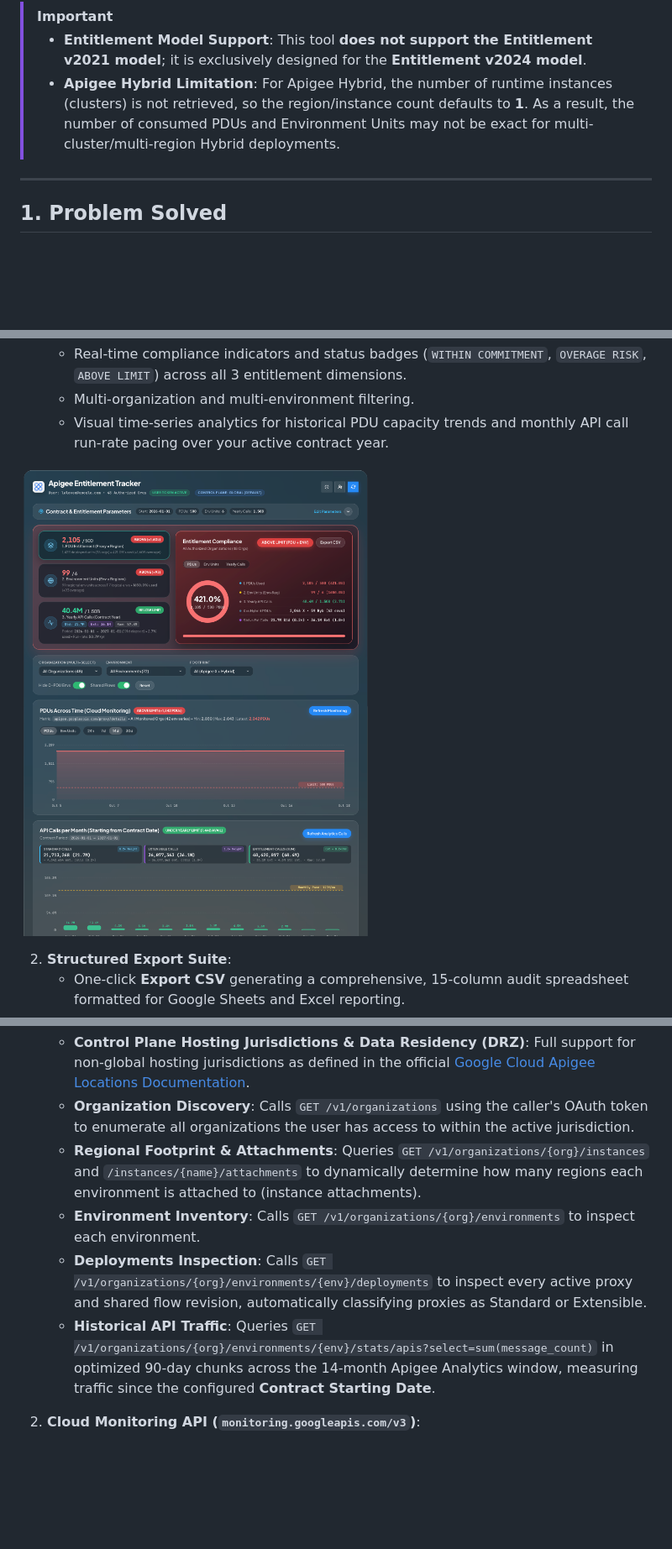
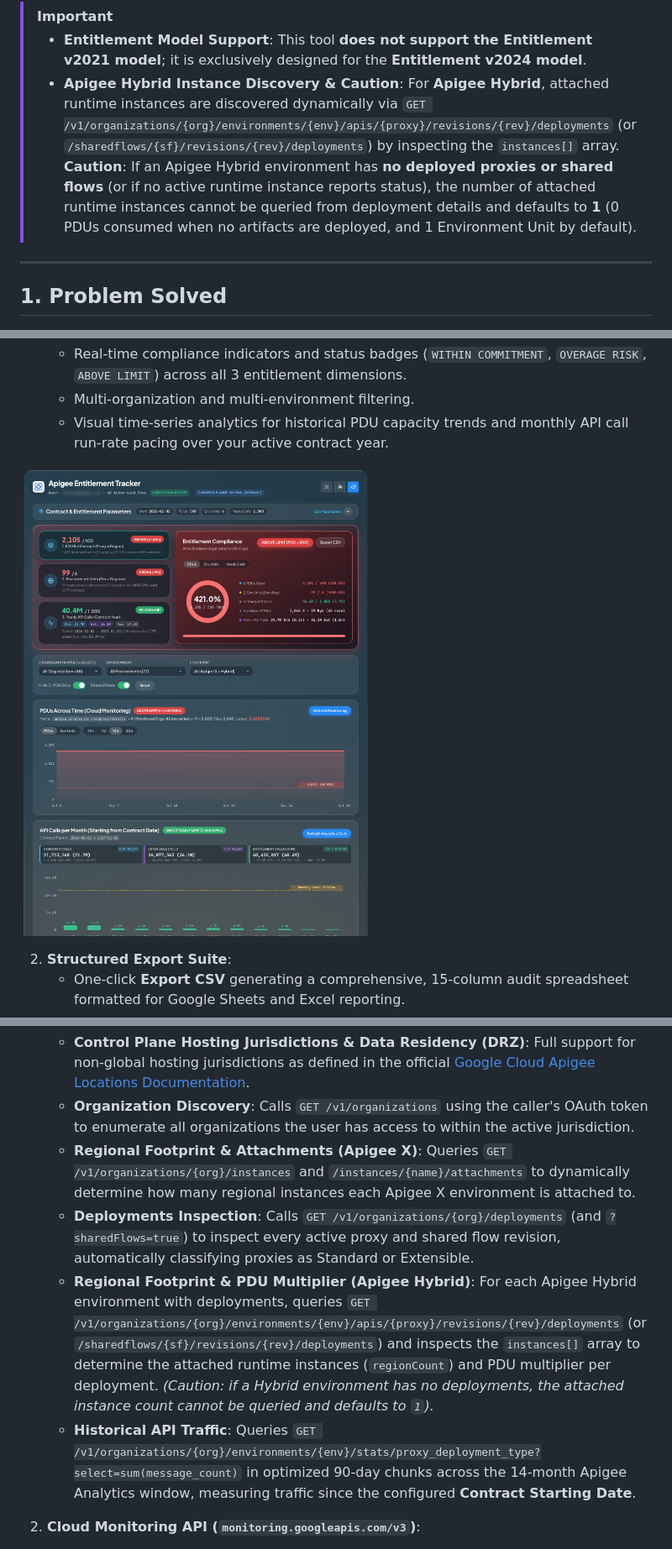
Before and after one commit to g-lalevee/Apigee-Entitlement-Tracker, a Markdown page: README.md, 3 parts joined by grey strips. Shown at 84% size. GitHub-like rendering; pictures changed too: images/interface.png; blank space fills up the shorter version.

Commit message:
Update hybrid Env. Unit / PDU

```diff
--- a/README.md
+++ b/README.md
@@ -17,7 +17,7 @@
 
 > [!IMPORTANT]
 > - **Entitlement Model Support**: This tool **does not support the Entitlement v2021 model**; it is exclusively designed for the **Entitlement v2024 model**.
-> - **Apigee Hybrid Limitation**: For Apigee Hybrid, the number of runtime instances (clusters) is not retrieved, so the region/instance count defaults to **1**. As a result, the number of consumed PDUs and Environment Units may not be exact for multi-cluster/multi-region Hybrid deployments.
+> - **Apigee Hybrid Instance Discovery & Caution**: For **Apigee Hybrid**, attached runtime instances are discovered dynamically via `GET /v1/organizations/{org}/environments/{env}/apis/{proxy}/revisions/{rev}/deployments` (or `/sharedflows/{sf}/revisions/{rev}/deployments`) by inspecting the `instances[]` array. **Caution**: If an Apigee Hybrid environment has **no deployed proxies or shared flows** (or if no active runtime instance reports status), the number of attached runtime instances cannot be queried from deployment details and defaults to **1** (0 PDUs consumed when no artifacts are deployed, and 1 Environment Unit by default).
 
 ---
 
@@ -80,10 +80,10 @@ flowchart TD
 1. **Apigee Management API**:
    * **Control Plane Hosting Jurisdictions & Data Residency (DRZ)**: Full support for non-global hosting jurisdictions as defined in the official [Google Cloud Apigee Locations Documentation](https://docs.cloud.google.com/apigee/docs/locations#available-apigee-api-control-plane-hosting-jurisdictions).
    * **Organization Discovery**: Calls `GET /v1/organizations` using the caller's OAuth token to enumerate all organizations the user has access to within the active jurisdiction.
-   * **Regional Footprint & Attachments**: Queries `GET /v1/organizations/{org}/instances` and `/instances/{name}/attachments` to dynamically determine how many regions each environment is attached to (instance attachments).
-   * **Environment Inventory**: Calls `GET /v1/organizations/{org}/environments` to inspect each environment.
-   * **Deployments Inspection**: Calls `GET /v1/organizations/{org}/environments/{env}/deployments` to inspect every active proxy and shared flow revision, automatically classifying proxies as Standard or Extensible.
-   * **Historical API Traffic**: Queries `GET /v1/organizations/{org}/environments/{env}/stats/apis?select=sum(message_count)` in optimized 90-day chunks across the 14-month Apigee Analytics window, measuring traffic since the configured **Contract Starting Date**.
+   * **Regional Footprint & Attachments (Apigee X)**: Queries `GET /v1/organizations/{org}/instances` and `/instances/{name}/attachments` to dynamically determine how many regional instances each Apigee X environment is attached to.
+   * **Deployments Inspection**: Calls `GET /v1/organizations/{org}/deployments` (and `?sharedFlows=true`) to inspect every active proxy and shared flow revision, automatically classifying proxies as Standard or Extensible.
+   * **Regional Footprint & PDU Multiplier (Apigee Hybrid)**: For each Apigee Hybrid environment with deployments, queries `GET /v1/organizations/{org}/environments/{env}/apis/{proxy}/revisions/{rev}/deployments` (or `/sharedflows/{sf}/revisions/{rev}/deployments`) and inspects the `instances[]` array to determine the attached runtime instances (`regionCount`) and PDU multiplier per deployment. *(Caution: if a Hybrid environment has no deployments, the attached instance count cannot be queried and defaults to `1`).*
+   * **Historical API Traffic**: Queries `GET /v1/organizations/{org}/environments/{env}/stats/proxy_deployment_type?select=sum(message_count)` in optimized 90-day chunks across the 14-month Apigee Analytics window, measuring traffic since the configured **Contract Starting Date**.
 
 2. **Cloud Monitoring API (`monitoring.googleapis.com/v3`)**:
    * Queries metric `apigee.googleapis.com/proxy/response_count` as an automatic fallback when the Analytics add-on is disabled on specific environments.
```
Also changed, not shown: other parts of README.md (+6 -6 lines), 6 other files.
